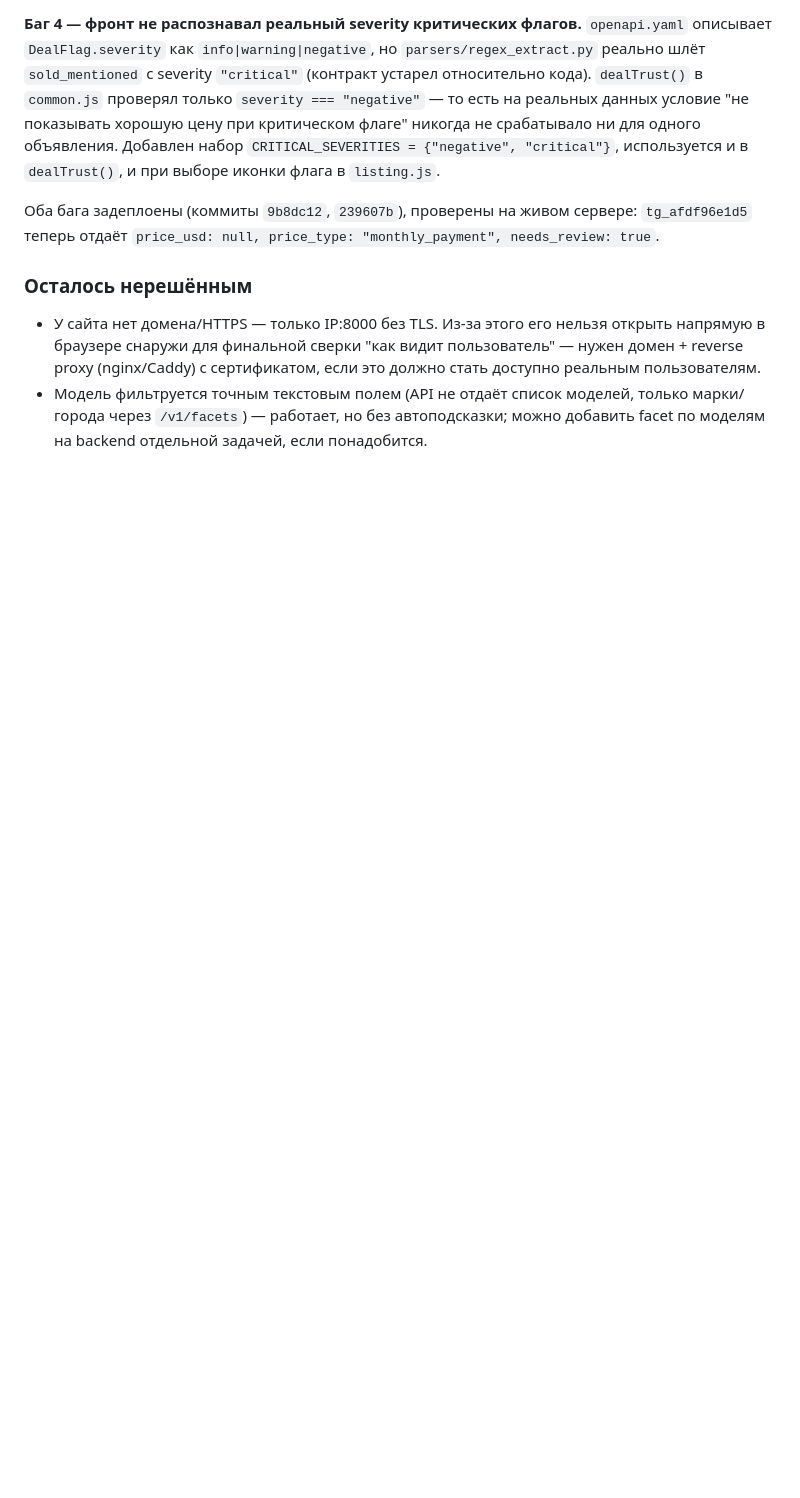
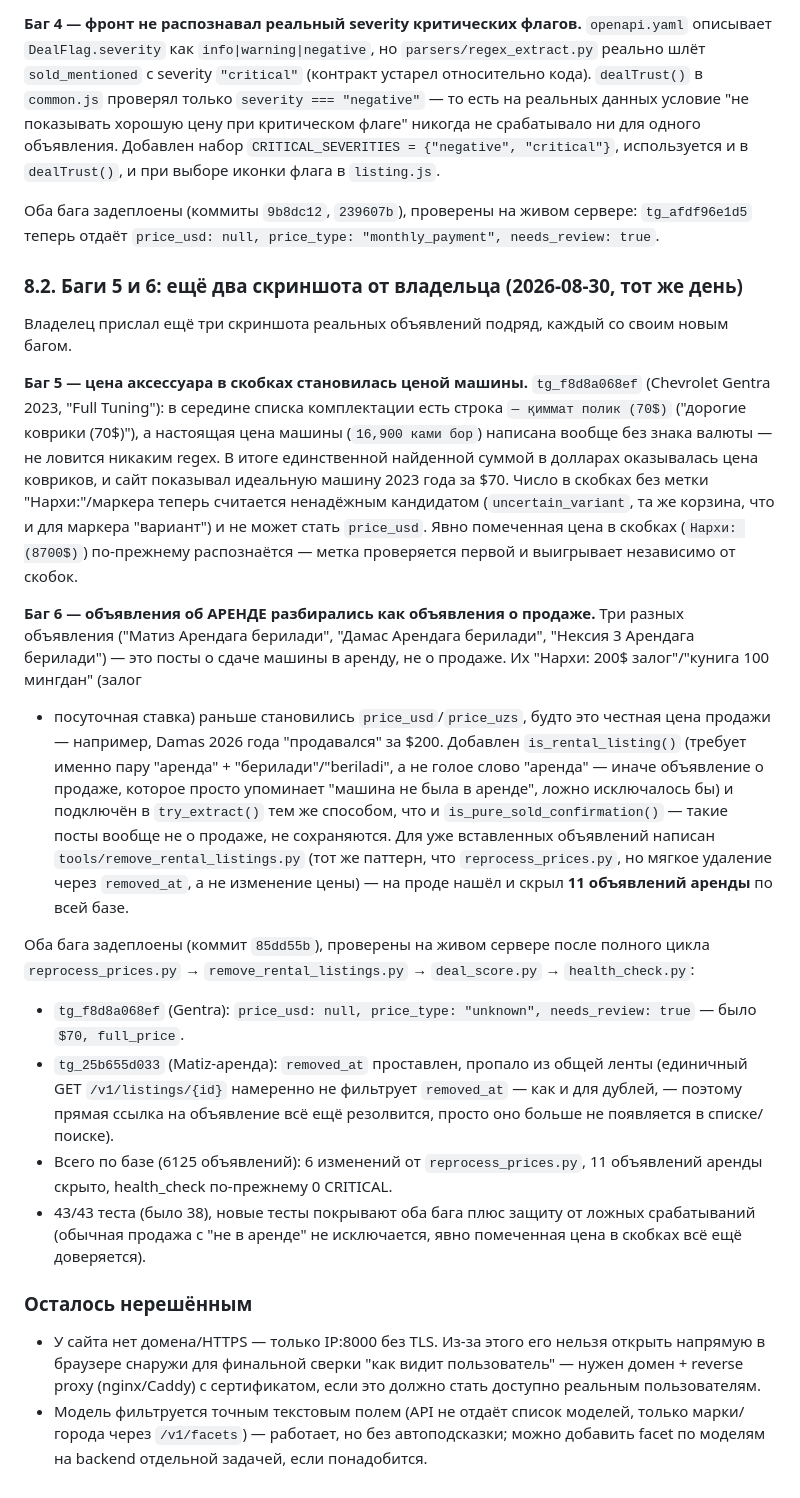
Before and after one commit to Lonexjon/automarket, a Markdown page: docs/quality-project/README.md, the part around the change. GitHub-like rendering; blank space fills up the shorter version.

Commit message:
docs: record bugs 5 and 6 (parenthesized accessory price, rental listings)

```diff
--- a/docs/quality-project/README.md
+++ b/docs/quality-project/README.md
@@ -332,6 +332,55 @@ $5000" не пострадал (там маркер "первоначальны
 сервере: `tg_afdf96e1d5` теперь отдаёт `price_usd: null, price_type:
 "monthly_payment", needs_review: true`.
 
+### 8.2. Баги 5 и 6: ещё два скриншота от владельца (2026-08-30, тот же день)
+
+Владелец прислал ещё три скриншота реальных объявлений подряд, каждый со
+своим новым багом.
+
+**Баг 5 — цена аксессуара в скобках становилась ценой машины.**
+`tg_f8d8a068ef` (Chevrolet Gentra 2023, "Full Tuning"): в середине списка
+комплектации есть строка `— қиммат полик (70$)` ("дорогие коврики (70$)"),
+а настоящая цена машины (`16,900 ками бор`) написана вообще без знака
+валюты — не ловится никаким regex. В итоге единственной найденной суммой
+в долларах оказывалась цена ковриков, и сайт показывал идеальную машину
+2023 года за $70. Число в скобках без метки "Нархи:"/маркера теперь
+считается ненадёжным кандидатом (`uncertain_variant`, та же корзина, что
+и для маркера "вариант") и не может стать `price_usd`. Явно помеченная
+цена в скобках (`Нархи: (8700$)`) по-прежнему распознаётся — метка
+проверяется первой и выигрывает независимо от скобок.
+
+**Баг 6 — объявления об АРЕНДЕ разбирались как объявления о продаже.**
+Три разных объявления ("Матиз Арендага берилади", "Дамас Арендага
+берилади", "Нексия 3 Арендага берилади") — это посты о сдаче машины в
+аренду, не о продаже. Их "Нархи: 200$ залог"/"кунига 100 мингдан" (залог
++ посуточная ставка) раньше становились `price_usd`/`price_uzs`, будто
+это честная цена продажи — например, Damas 2026 года "продавался" за
+$200. Добавлен `is_rental_listing()` (требует именно пару "аренда" +
+"берилади"/"beriladi", а не голое слово "аренда" — иначе объявление о
+продаже, которое просто упоминает "машина не была в аренде", ложно
+исключалось бы) и подключён в `try_extract()` тем же способом, что и
+`is_pure_sold_confirmation()` — такие посты вообще не о продаже,
+не сохраняются. Для уже вставленных объявлений написан
+`tools/remove_rental_listings.py` (тот же паттерн, что
+`reprocess_prices.py`, но мягкое удаление через `removed_at`, а не
+изменение цены) — на проде нашёл и скрыл **11 объявлений аренды** по
+всей базе.
+
+Оба бага задеплоены (коммит `85dd55b`), проверены на живом сервере после
+полного цикла `reprocess_prices.py` → `remove_rental_listings.py` →
+`deal_score.py` → `health_check.py`:
+- `tg_f8d8a068ef` (Gentra): `price_usd: null, price_type: "unknown",
+  needs_review: true` — было `$70, full_price`.
+- `tg_25b655d033` (Matiz-аренда): `removed_at` проставлен, пропало из
+  общей ленты (единичный GET `/v1/listings/{id}` намеренно не фильтрует
+  `removed_at` — как и для дублей, — поэтому прямая ссылка на объявление
+  всё ещё резолвится, просто оно больше не появляется в списке/поиске).
+- Всего по базе (6125 объявлений): 6 изменений от `reprocess_prices.py`,
+  11 объявлений аренды скрыто, health_check по-прежнему 0 CRITICAL.
+- 43/43 теста (было 38), новые тесты покрывают оба бага плюс защиту от
+  ложных срабатываний (обычная продажа с "не в аренде" не исключается,
+  явно помеченная цена в скобках всё ещё доверяется).
+
 ### Осталось нерешённым
 
 - У сайта нет домена/HTTPS — только IP:8000 без TLS. Из-за этого его
```
